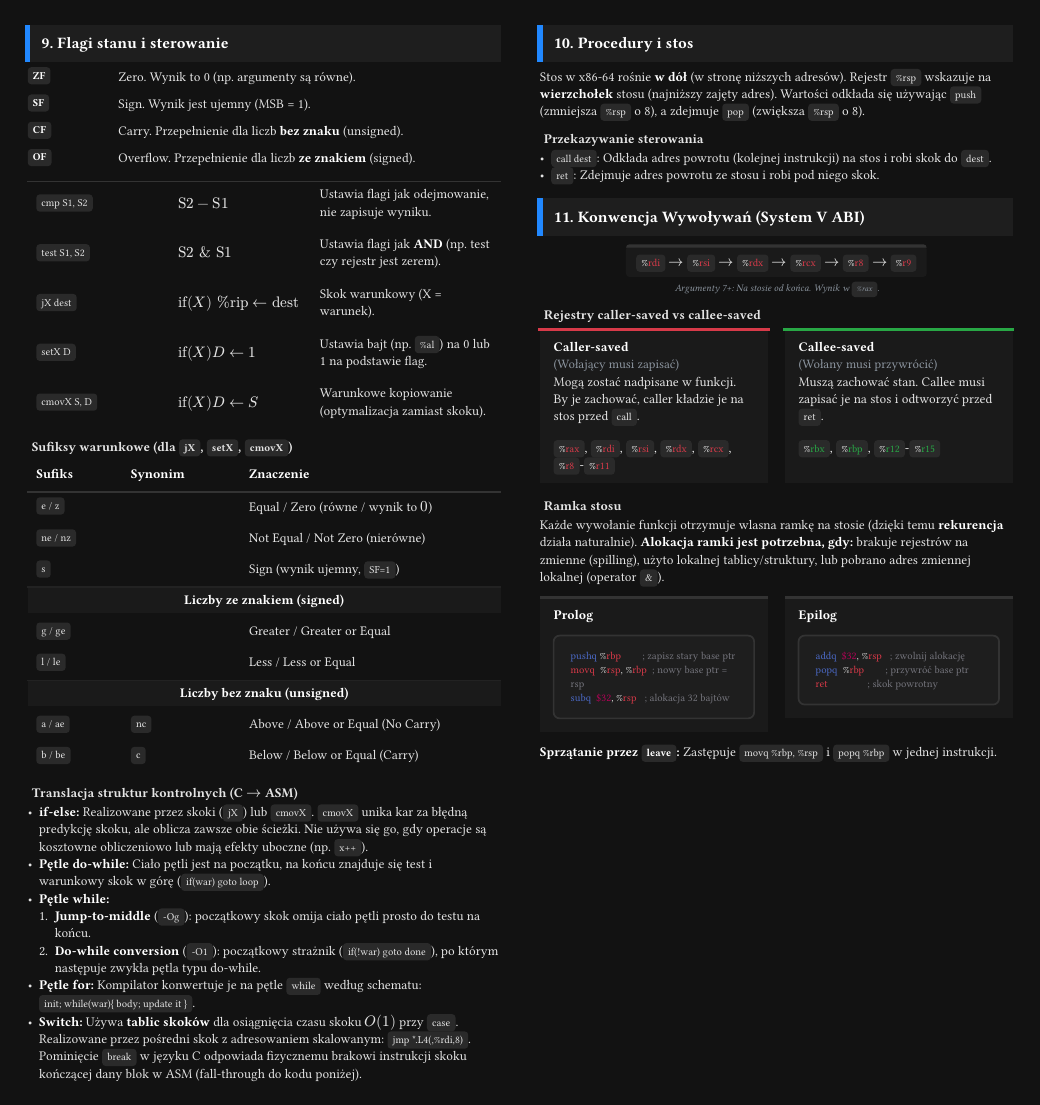
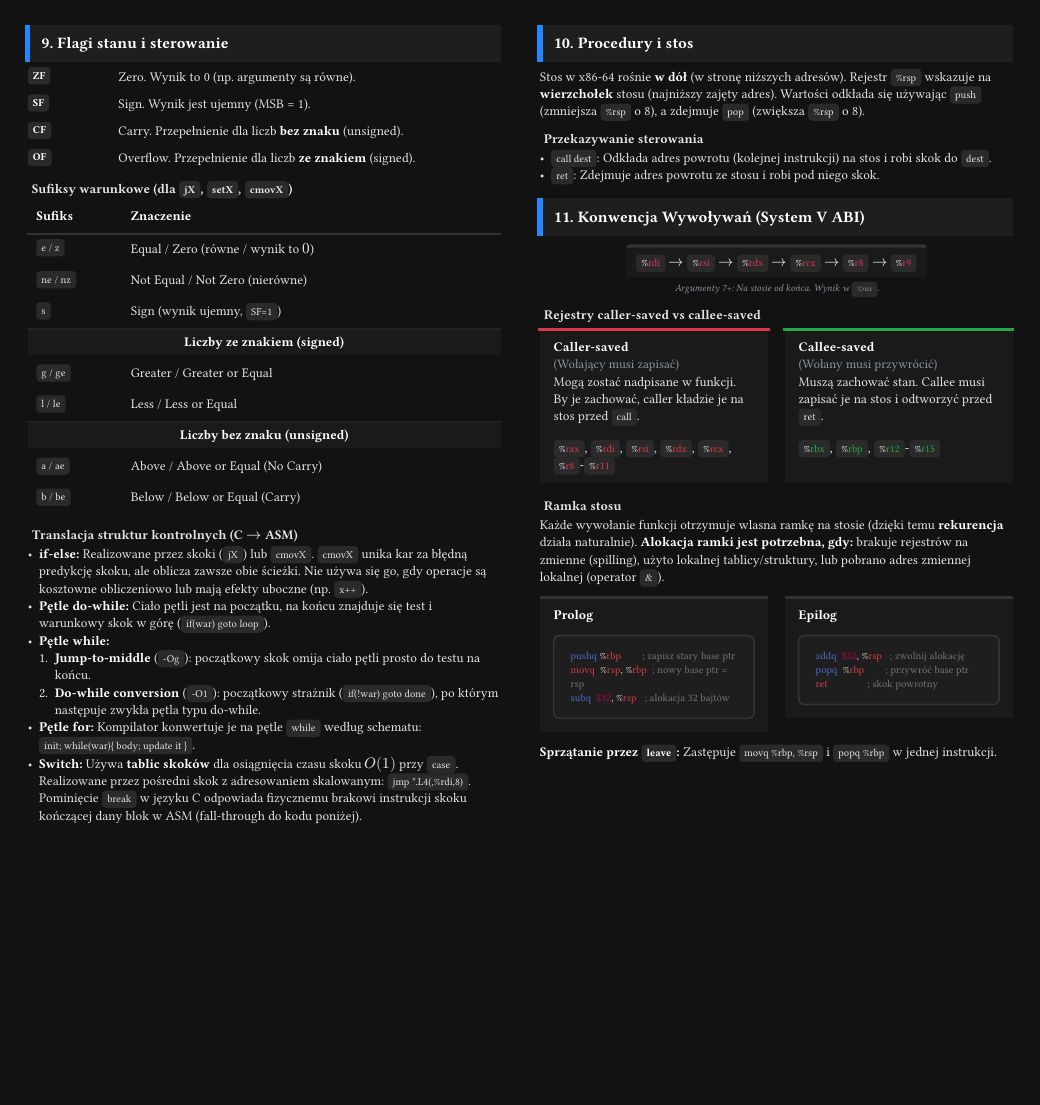
Before and after one commit to nihiL7331/uwr-cheatsheets, a Typst document (letnie/ask_architektury-systemow-komputerowych/cheatsheet.typ): page 3 of 5. Compiled offline with Typst 0.15; a missing font is replaced by an installed copy or a similar font.

Commit message:
refactor(ask): remove instr table from `Flagi stanu i sterowanie`

```diff
--- a/letnie/ask_architektury-systemow-komputerowych/cheatsheet.typ
+++ b/letnie/ask_architektury-systemow-komputerowych/cheatsheet.typ
@@ -475,7 +475,3 @@
   #reg-desc(`CF`, [Carry. Przepełnienie dla liczb *bez znaku* (unsigned).])
   #reg-desc(`OF`, [Overflow. Przepełnienie dla liczb *ze znakiem* (signed).])
 
-  #table(
-    columns: (30%, 30%, 1fr),
-    stroke: none,
-    row-gutter: 0.5em,
@@ -485,22 +478,6 @@
-    $"S2" - "S1"$,
-    [Ustawia flagi jak odejmowanie, nie zapisuje wyniku.],
-    raw("test S1, S2"),
-    $"S2 & S1"$,
-    [Ustawia flagi jak *AND* (np. test czy rejestr jest zerem).],
-    raw("jX dest"),
-    $"if"(X) "%rip" arrow.l "dest"$,
-    [Skok warunkowy (X = warunek).],
-    raw("setX D"),
-    $"if"(X) D arrow.l 1$,
-    [Ustawia bajt (np. `%al`) na 0 lub 1 na podstawie flag.],
-    raw("cmovX S, D"),
-    $"if"(X) D arrow.l S$,
-    [Warunkowe kopiowanie (optymalizacja zamiast skoku).],
-  )
-
   === Sufiksy warunkowe (dla `jX`, `setX`, `cmovX`)
   #table(
-    columns: (20%, 25%, 1fr),
+    columns: (20%, 1fr),
     stroke: none,
     row-gutter: 0.4em,
     align: horizon,
@@ -510,8 +486,8 @@
       text(fill: rgb("8b949e"))[*Znaczenie*],
     ),
     table.hline(stroke: rgb("333333")),
-    `e / z`, [], [Equal / Zero (równe / wynik to $0$)],
-    `ne / nz`, [], [Not Equal / Not Zero (nierówne)],
-    `s`, [], [Sign (wynik ujemny, `SF=1`)],
+    `e / z`, [Equal / Zero (równe / wynik to $0$)],
+    `ne / nz`, [Not Equal / Not Zero (nierówne)],
+    `s`, [Sign (wynik ujemny, `SF=1`)],
     table.hline(stroke: rgb("222222")),
     table.cell(
@@ -519,7 +495,7 @@
       fill: rgb("1a1a1a"),
       align: center,
     )[*Liczby ze znakiem (signed)*],
-    `g / ge`, [], [Greater / Greater or Equal],
-    `l / le`, [], [Less / Less or Equal],
+    `g / ge`, [Greater / Greater or Equal],
+    `l / le`, [Less / Less or Equal],
     table.hline(stroke: rgb("222222")),
     table.cell(
@@ -527,8 +503,8 @@
       fill: rgb("1a1a1a"),
       align: center,
     )[*Liczby bez znaku (unsigned)*],
-    `a / ae`, `nc`, [Above / Above or Equal (No Carry)],
-    `b / be`, `c`, [Below / Below or Equal (Carry)],
+    `a / ae`, [Above / Above or Equal (No Carry)],
+    `b / be`, [Below / Below or Equal (Carry)],
   )
 
   === Translacja struktur kontrolnych (C $arrow.r$ ASM)
```
Also changed, not shown: letnie/ask_architektury-systemow-komputerowych/cheatsheet.typ (8 more changed lines).
